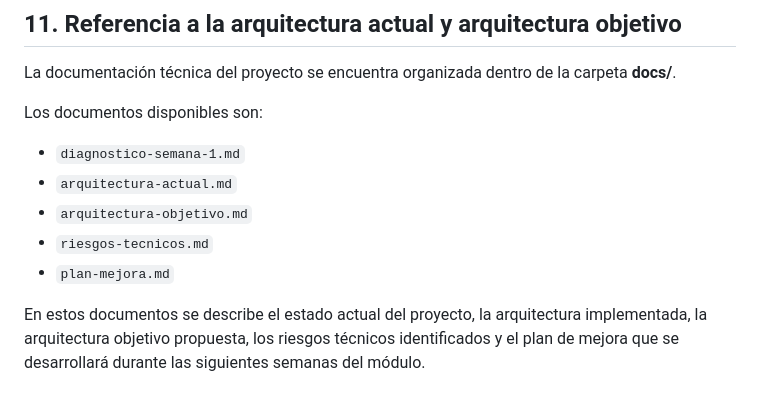
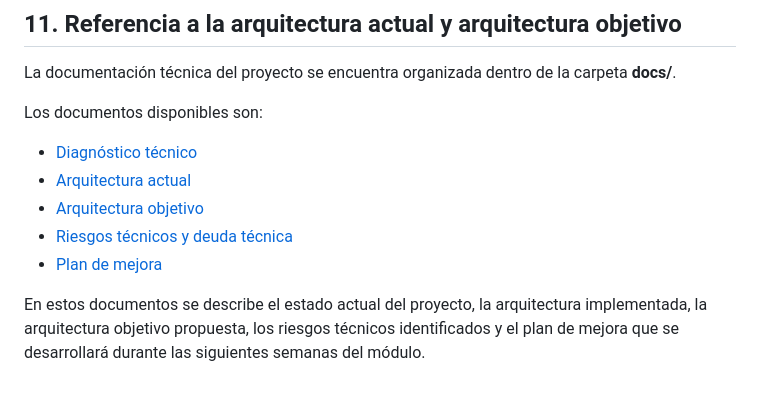
Before and after one commit to merary21/ProyectoCiberseguridad, a Markdown page: README.md, the part around the change. Rendered like a GitHub page.

Commit message:
Update README.md
Modificar referencias a archivos

```diff
--- a/README.md
+++ b/README.md
@@ -177,11 +177,11 @@ La documentación técnica del proyecto se encuentra organizada dentro de la car
 
 Los documentos disponibles son:
 
-- `diagnostico-semana-1.md`
-- `arquitectura-actual.md`
-- `arquitectura-objetivo.md`
-- `riesgos-tecnicos.md`
-- `plan-mejora.md`
+- [Diagnóstico técnico](docs/diagnostico-semana-1.md)
+- [Arquitectura actual](docs/arquitectura-actual.md)
+- [Arquitectura objetivo](docs/arquitectura-objetivo.md)
+- [Riesgos técnicos y deuda técnica](docs/riesgos-tecnicos.md)
+- [Plan de mejora](docs/plan-mejora.md)
 
 En estos documentos se describe el estado actual del proyecto, la arquitectura implementada, la arquitectura objetivo propuesta, los riesgos técnicos identificados y el plan de mejora que se desarrollará durante las siguientes semanas del módulo.
 
```
